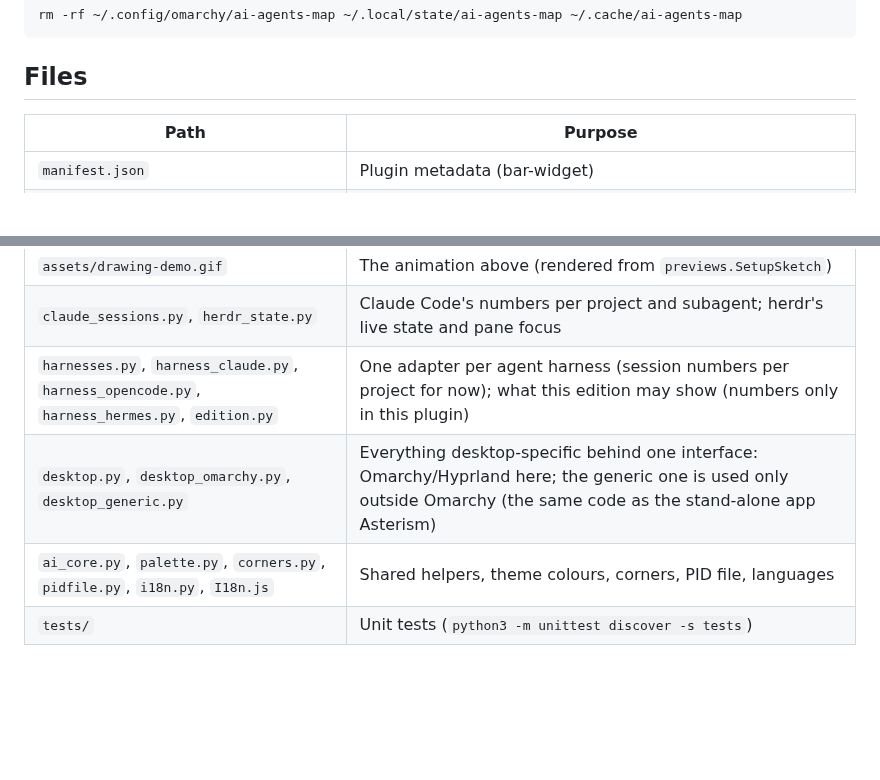
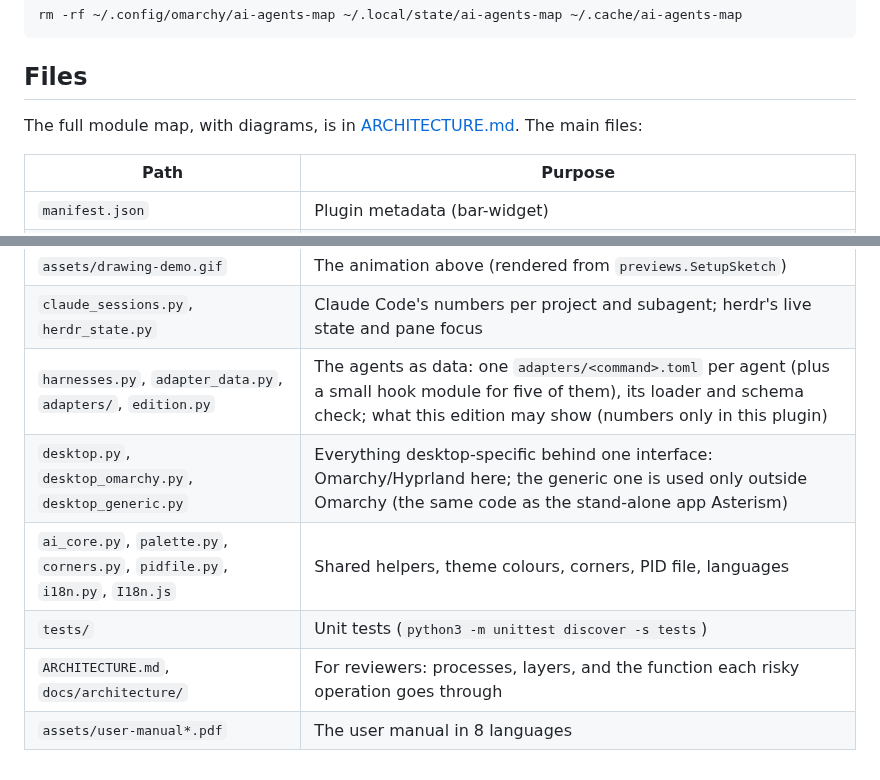
Before and after one commit to uBruckhaus/omarchy-ai-agents-map, a Markdown page: README.md, 2 parts joined by grey strips. Rendered like a GitHub page; blank space fills up the shorter version.

Commit message:
AI Agents Map 0.20.1: ARCHITECTURE.md for reviewers

```diff
--- a/README.md
+++ b/README.md
@@ -814,6 +814,8 @@ rm -rf ~/.config/omarchy/ai-agents-map ~/.local/state/ai-agents-map ~/.cache/ai-
 
 ## Files
 
+The full module map, with diagrams, is in [ARCHITECTURE.md](ARCHITECTURE.md). The main files:
+
 | Path | Purpose |
 | --- | --- |
 | `manifest.json` | Plugin metadata (bar-widget) |
@@ -838,7 +840,9 @@ rm -rf ~/.config/omarchy/ai-agents-map ~/.local/state/ai-agents-map ~/.cache/ai-
 | `agent_activity.py`, `model_names.py` | Which agents are working now; what a model's name means |
 | `assets/drawing-demo.gif` | The animation above (rendered from `previews.SetupSketch`) |
 | `claude_sessions.py`, `herdr_state.py` | Claude Code's numbers per project and subagent; herdr's live state and pane focus |
-| `harnesses.py`, `harness_claude.py`, `harness_opencode.py`, `harness_hermes.py`, `edition.py` | One adapter per agent harness (session numbers per project for now); what this edition may show (numbers only in this plugin) |
+| `harnesses.py`, `adapter_data.py`, `adapters/`, `edition.py` | The agents as data: one `adapters/<command>.toml` per agent (plus a small hook module for five of them), its loader and schema check; what this edition may show (numbers only in this plugin) |
 | `desktop.py`, `desktop_omarchy.py`, `desktop_generic.py` | Everything desktop-specific behind one interface: Omarchy/Hyprland here; the generic one is used only outside Omarchy (the same code as the stand-alone app Asterism) |
 | `ai_core.py`, `palette.py`, `corners.py`, `pidfile.py`, `i18n.py`, `I18n.js` | Shared helpers, theme colours, corners, PID file, languages |
 | `tests/` | Unit tests (`python3 -m unittest discover -s tests`) |
+| `ARCHITECTURE.md`, `docs/architecture/` | For reviewers: processes, layers, and the function each risky operation goes through |
+| `assets/user-manual*.pdf` | The user manual in 8 languages |
```
Also changed, not shown: ARCHITECTURE.md (added, +127 -0 lines), docs/architecture/connect-sequence.png (added), docs/architecture/layers.png (added), docs/architecture/plans.png (added), docs/architecture/processes.png (added), docs/architecture/provider-watch.png (added), docs/architecture/smart-check.png (added), 1 other file.
